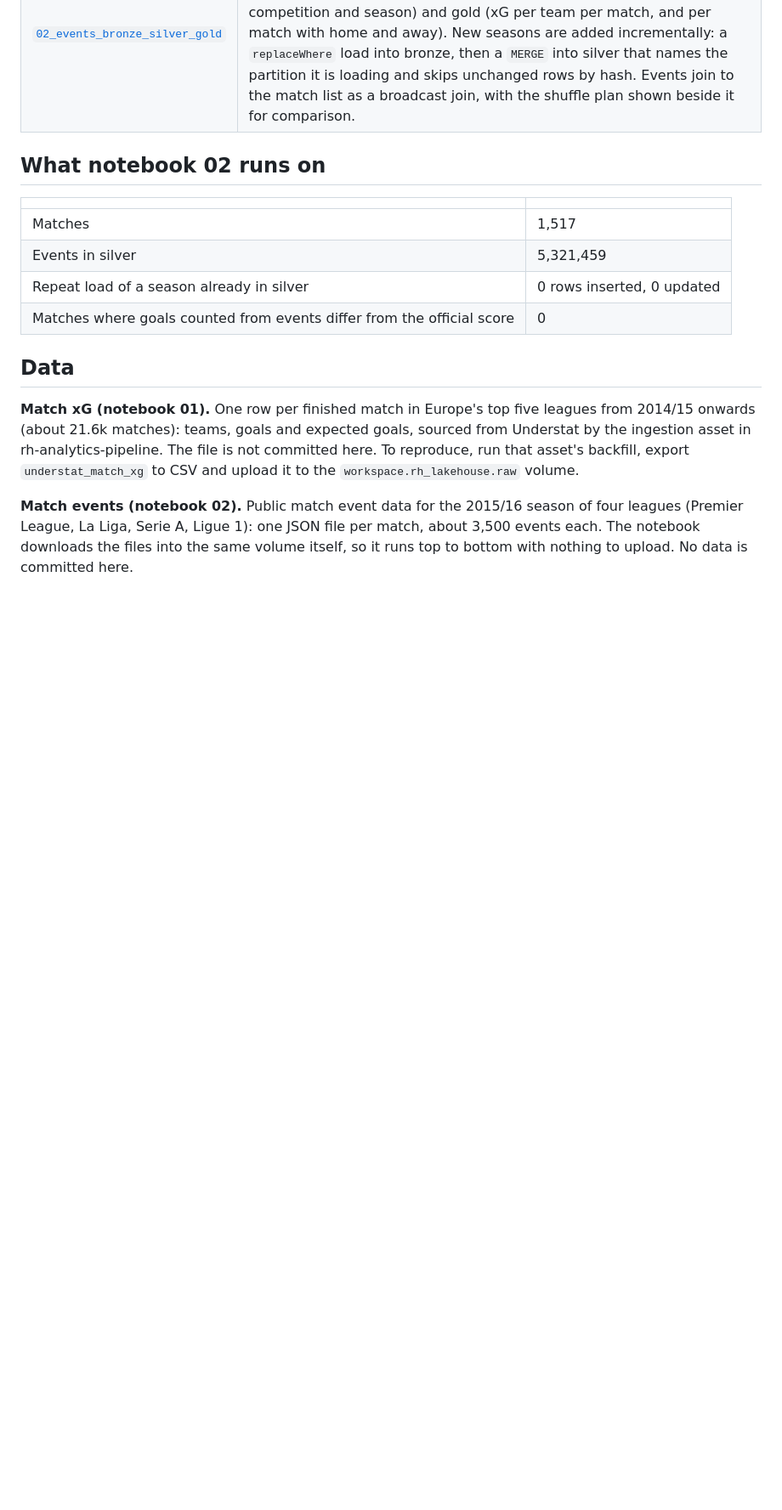
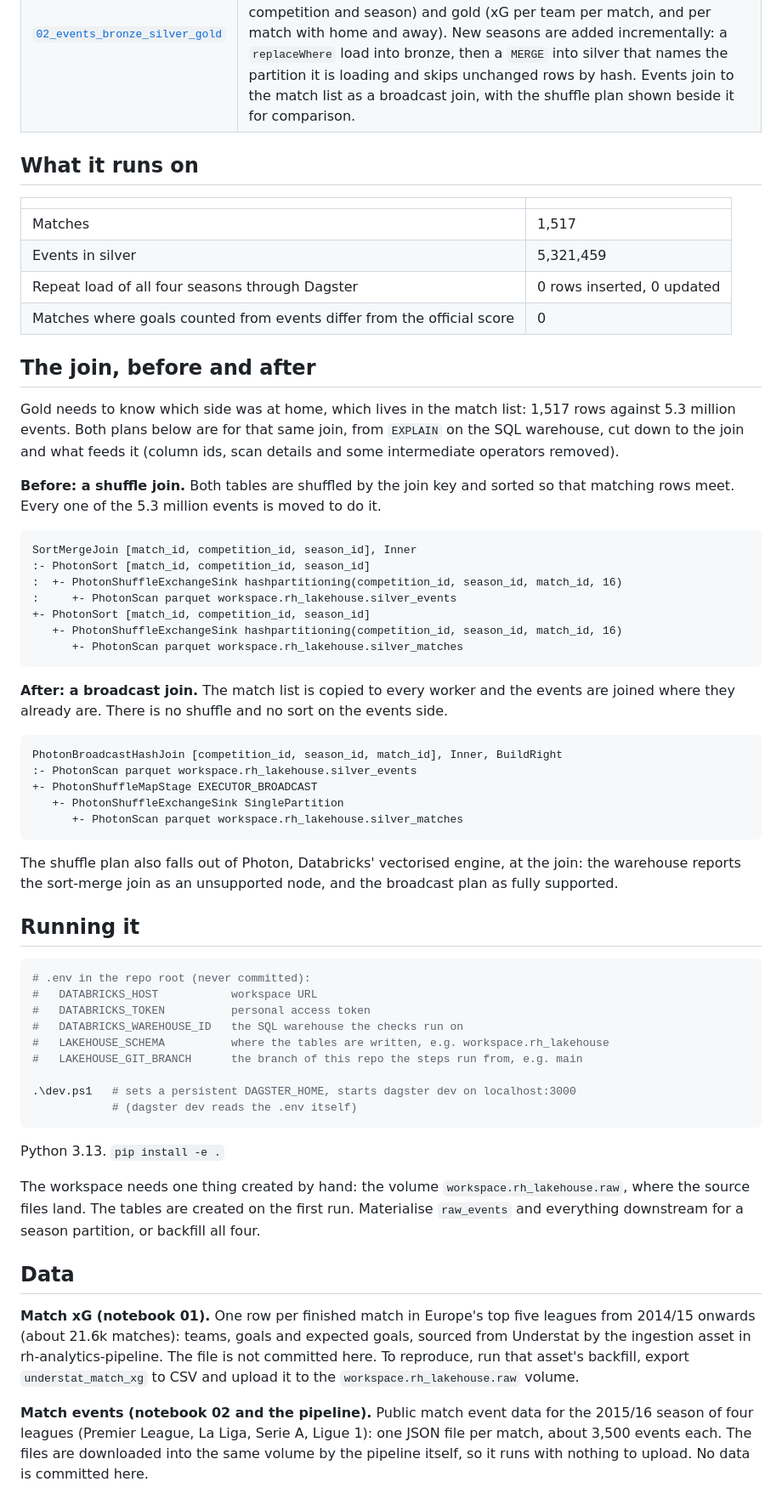
Before and after one commit to HeiserTGx/rh-lakehouse, a Markdown page: README.md, the part around one of its changes. Shown at 85% size. Drawn GitHub-style; blank space fills up the shorter version.

Commit message:
README: the Dagster pipeline, design notes, the join's shuffle and broadcast plans, how to run it; dev.ps1 leaves the .env to dagster dev

````diff
--- a/README.md
+++ b/README.md
@@ -15,14 +54,69 @@ Work in progress. Built on Databricks Free Edition (serverless).
 | [`01_match_xg_team_form`](notebooks/01_match_xg_team_form.py) | Reads the raw match CSV with an explicit schema, reshapes it to one row per team per match, builds a season table, and computes rolling five-match xG form with a window function. Ends with the execution plan. |
 | [`02_events_bronze_silver_gold`](notebooks/02_events_bronze_silver_gold.py) | Starts a level below notebook 01, from the events inside each match. Lands raw JSON files in a volume, then builds bronze (one raw row per event), silver (typed columns from an explicit schema, partitioned by competition and season) and gold (xG per team per match, and per match with home and away). New seasons are added incrementally: a `replaceWhere` load into bronze, then a `MERGE` into silver that names the partition it is loading and skips unchanged rows by hash. Events join to the match list as a broadcast join, with the shuffle plan shown beside it for comparison. |
 
-## What notebook 02 runs on
+## What it runs on
 
 | | |
 |---|---|
 | Matches | 1,517 |
 | Events in silver | 5,321,459 |
-| Repeat load of a season already in silver | 0 rows inserted, 0 updated |
+| Repeat load of all four seasons through Dagster | 0 rows inserted, 0 updated |
 | Matches where goals counted from events differ from the official score | 0 |
+
+## The join, before and after
+
+Gold needs to know which side was at home, which lives in the match list: 1,517 rows
+against 5.3 million events. Both plans below are for that same join, from `EXPLAIN` on
+the SQL warehouse, cut down to the join and what feeds it (column ids, scan details and
+some intermediate operators removed).
+
+**Before: a shuffle join.** Both tables are shuffled by the join key and sorted so that
+matching rows meet. Every one of the 5.3 million events is moved to do it.
+
+```
+SortMergeJoin [match_id, competition_id, season_id], Inner
+:- PhotonSort [match_id, competition_id, season_id]
+:  +- PhotonShuffleExchangeSink hashpartitioning(competition_id, season_id, match_id, 16)
+:     +- PhotonScan parquet workspace.rh_lakehouse.silver_events
++- PhotonSort [match_id, competition_id, season_id]
+   +- PhotonShuffleExchangeSink hashpartitioning(competition_id, season_id, match_id, 16)
+      +- PhotonScan parquet workspace.rh_lakehouse.silver_matches
+```
+
+**After: a broadcast join.** The match list is copied to every worker and the events
+are joined where they already are. There is no shuffle and no sort on the events side.
+
+```
+PhotonBroadcastHashJoin [competition_id, season_id, match_id], Inner, BuildRight
+:- PhotonScan parquet workspace.rh_lakehouse.silver_events
++- PhotonShuffleMapStage EXECUTOR_BROADCAST
+   +- PhotonShuffleExchangeSink SinglePartition
+      +- PhotonScan parquet workspace.rh_lakehouse.silver_matches
+```
+
+The shuffle plan also falls out of Photon, Databricks' vectorised engine, at the join:
+the warehouse reports the sort-merge join as an unsupported node, and the broadcast
+plan as fully supported.
+
+## Running it
+
+```powershell
+# .env in the repo root (never committed):
+#   DATABRICKS_HOST           workspace URL
+#   DATABRICKS_TOKEN          personal access token
+#   DATABRICKS_WAREHOUSE_ID   the SQL warehouse the checks run on
+#   LAKEHOUSE_SCHEMA          where the tables are written, e.g. workspace.rh_lakehouse
+#   LAKEHOUSE_GIT_BRANCH      the branch of this repo the steps run from, e.g. main
+
+.\dev.ps1   # sets a persistent DAGSTER_HOME, starts dagster dev on localhost:3000
+            # (dagster dev reads the .env itself)
+```
+
+Python 3.13. `pip install -e .`
+
+The workspace needs one thing created by hand: the volume `workspace.rh_lakehouse.raw`,
+where the source files land. The tables are created on the first run. Materialise
+`raw_events` and everything downstream for a season partition, or backfill all four.
 
 ## Data
 
@@ -32,7 +126,7 @@ Understat by the ingestion asset in rh-analytics-pipeline. The file is not commi
 here. To reproduce, run that asset's backfill, export `understat_match_xg` to CSV and
 upload it to the `workspace.rh_lakehouse.raw` volume.
 
-**Match events (notebook 02).** Public match event data for the 2015/16 season of four
-leagues (Premier League, La Liga, Serie A, Ligue 1): one JSON file per match, about
-3,500 events each. The notebook downloads the files into the same volume itself, so it
-runs top to bottom with nothing to upload. No data is committed here.
+**Match events (notebook 02 and the pipeline).** Public match event data for the 2015/16
+season of four leagues (Premier League, La Liga, Serie A, Ligue 1): one JSON file per
+match, about 3,500 events each. The files are downloaded into the same volume by the
+pipeline itself, so it runs with nothing to upload. No data is committed here.
````
Also changed, not shown: other parts of README.md (+40 -1 lines), assets/lineage.jpg (added), 1 other file.
